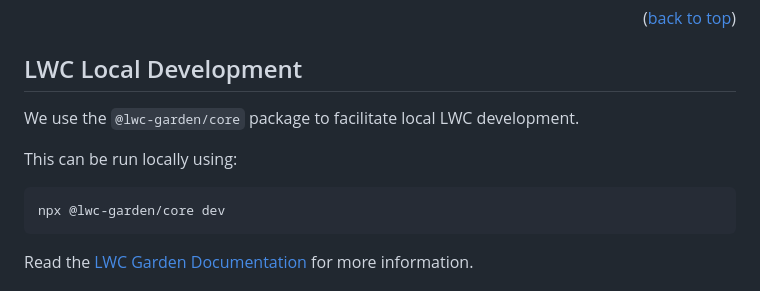
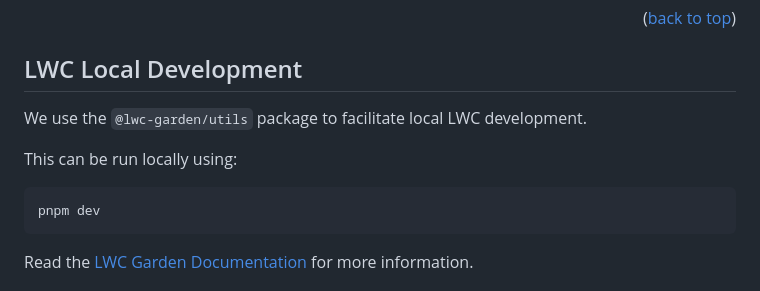
Before and after one commit to lukethacoder/sfdx-starter, a Markdown page: README.md, the part around the change. Rendered like a GitHub page.

Commit message:
🍃 minor docs update

````diff
--- a/README.md
+++ b/README.md
@@ -122,12 +122,12 @@ node --harmony setup-fflib.mjs e- ORG_ALIAS
 
 ## LWC Local Development
 
-We use the `@lwc-garden/core` package to facilitate local LWC development.
+We use the `@lwc-garden/utils` package to facilitate local LWC development.
 
 This can be run locally using:
 
 ```cmd
-npx @lwc-garden/core dev
+pnpm dev
 ```
 
 Read the [LWC Garden Documentation](https://lwc.garden/) for more information.
````
